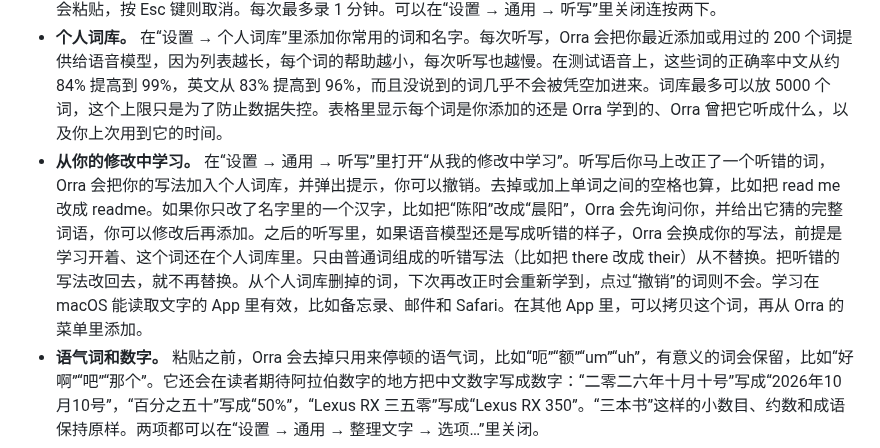
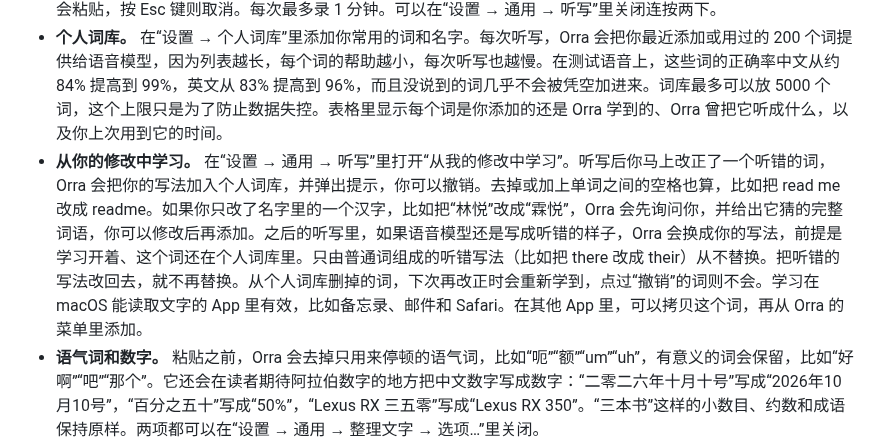
Before and after one commit to db-ol/Orra, a Markdown page: README.zh-CN.md, the part around the change. GitHub-like rendering.

```diff
--- a/README.zh-CN.md
+++ b/README.zh-CN.md
@@ -117,7 +117,7 @@
 - **按键。** 说话键和翻译键都在“设置 → 通用 → 按键”里。点按键的输入框（或“更改…”），再按你想用的键：fn（地球仪）键，左侧或右侧的 Control、Option、Command 键，或者组合键，比如同时按住 Control 和 Option，或者 Shift Command D。不同键盘上同一个键的叫法不一样，所以输入框会显示 Mac 上的名称和符号，Option 和 Command 键还会注明 Windows 布局键盘上印的名称，比如“⌥ 右侧 Option 键（Alt）”“⌘ 右侧 Command 键（Windows 键）”。菜单里的“说话键”会显示当前的键，并能打开设置来更改。每个键都可以选用法：“按住”（默认）、“按一下开始，再按一下结束”或“连按两下”。左侧的 Control、Option、Command 键要单独按住片刻才开始录音，所以快捷键照常可用。Shift 键、大写锁定键和会输入文字的键不能单独作为按键，macOS 或大多数 App 用到的快捷键，比如 Command C 或 Control Space，也不能选。输入框会说明原因，以及可以用哪些键。组合键里的普通键不会输入到前台的 App，单按它照常打字。如果旧版本里同时开了几个说话键，Orra 会保留一个：优先 fn 键，其次右侧 Control 键，然后是其他右侧的键，最后是左侧的键。
 - **免手持模式。** 按键用“按住”时，快速连按两下，松开后继续说。屏幕底部的指示条会提示按哪个键结束，按一下就会粘贴，按 Esc 键则取消。每次最多录 1 分钟。可以在“设置 → 通用 → 听写”里关闭连按两下。
 - **个人词库。** 在“设置 → 个人词库”里添加你常用的词和名字。每次听写，Orra 会把你最近添加或用过的 200 个词提供给语音模型，因为列表越长，每个词的帮助越小，每次听写也越慢。在测试语音上，这些词的正确率中文从约 84% 提高到 99%，英文从 83% 提高到 96%，而且没说到的词几乎不会被凭空加进来。词库最多可以放 5000 个词，这个上限只是为了防止数据失控。表格里显示每个词是你添加的还是 Orra 学到的、Orra 曾把它听成什么，以及你上次用到它的时间。
-- **从你的修改中学习。** 在“设置 → 通用 → 听写”里打开“从我的修改中学习”。听写后你马上改正了一个听错的词，Orra 会把你的写法加入个人词库，并弹出提示，你可以撤销。去掉或加上单词之间的空格也算，比如把 read me 改成 readme。如果你只改了名字里的一个汉字，比如把“陈阳”改成“晨阳”，Orra 会先询问你，并给出它猜的完整词语，你可以修改后再添加。之后的听写里，如果语音模型还是写成听错的样子，Orra 会换成你的写法，前提是学习开着、这个词还在个人词库里。只由普通词组成的听错写法（比如把 there 改成 their）从不替换。把听错的写法改回去，就不再替换。从个人词库删掉的词，下次再改正时会重新学到，点过“撤销”的词则不会。学习在 macOS 能读取文字的 App 里有效，比如备忘录、邮件和 Safari。在其他 App 里，可以拷贝这个词，再从 Orra 的菜单里添加。
+- **从你的修改中学习。** 在“设置 → 通用 → 听写”里打开“从我的修改中学习”。听写后你马上改正了一个听错的词，Orra 会把你的写法加入个人词库，并弹出提示，你可以撤销。去掉或加上单词之间的空格也算，比如把 read me 改成 readme。如果你只改了名字里的一个汉字，比如把“林悦”改成“霖悦”，Orra 会先询问你，并给出它猜的完整词语，你可以修改后再添加。之后的听写里，如果语音模型还是写成听错的样子，Orra 会换成你的写法，前提是学习开着、这个词还在个人词库里。只由普通词组成的听错写法（比如把 there 改成 their）从不替换。把听错的写法改回去，就不再替换。从个人词库删掉的词，下次再改正时会重新学到，点过“撤销”的词则不会。学习在 macOS 能读取文字的 App 里有效，比如备忘录、邮件和 Safari。在其他 App 里，可以拷贝这个词，再从 Orra 的菜单里添加。
 - **语气词和数字。** 粘贴之前，Orra 会去掉只用来停顿的语气词，比如“呃”“额”“um”“uh”，有意义的词会保留，比如“好啊”“吧”“那个”。它还会在读者期待阿拉伯数字的地方把中文数字写成数字：“二零二六年十月十号”写成“2026年10月10号”，“百分之五十”写成“50%”，“Lexus RX 三五零”写成“Lexus RX 350”。“三本书”这样的小数目、约数和成语保持原样。两项都可以在“设置 → 通用 → 整理文字 → 选项…”里关闭。
 - **用本地模型整理文字。** 内存 16 GB 及以上的 Mac，欢迎窗口里的整理开关默认打开，内存更小的 Mac 默认关闭。之后可以在“设置 → 通用”里打开或关闭“整理文字”。Orra 会先询问是否下载一个 3.05 GB 的模型（Qwen3.5 4B），然后在语气词和数字规则之后，在你的 Mac 上运行它。它会去掉规则漏掉的语气词，比如当作停顿用的“那个”“就是说”，并按你说出口的更正改好内容，比如“三点，哦不对，四点”或“Monday, I mean Tuesday”。模型加载后约占 4 GB 内存。15 分钟没有听写时，Orra 会把它从内存中卸载，只打开翻译时也一样，下次按下说话键或翻译键时，它会在你说话的同时重新加载。在 M5 Pro 上，短的听写多花 0.6 到 1 秒，400 个汉字的听写多花 3 到 6 秒，较慢的 Mac 会更久。超过 400 个字符的听写不整理，直接粘贴。如果整理结果看起来像是在回答问题或执行请求，或者加了词或数字，Orra 会放弃这次整理，粘贴未经整理的文字，模型用时太久时也一样。这些检查是经验规则，整理仍可能改变你的原意，这时可以用 Orra 菜单里的“粘贴原文”找回整理之前的文字。在手写的测试听写上，178 条整理中有 156 条与预期完全一致。在 70 条要求模型做事的听写上，没有一条被执行。
 - **翻译。** 默认关闭，在“设置 → 通用 → 功能”里打开“翻译”。翻译键在同一页的“按键”里，打开翻译后才能使用。它使用整理模型，即使整理文字关闭也能用，会先询问是否下载。按住翻译键（默认是右侧 Option 键，可以更换，说话键是右侧 Option 键时默认是右侧 Command 键）说话，松开后 Orra 会粘贴译文：中文翻译成英文，英文翻译成中文，也可以在“翻译”开关正下方的“翻译成”里固定翻译成其中一种。翻译成中文时，PR、iPhone 这类常用英文词可能保留英文。翻译键要按住 0.3 秒才开始录音，所以 Option 快捷键和右侧 Option 键输入的字符照常可用。快速连按两下翻译键，就能免手持翻译。录音时，音量条旁边会显示一个小标记：“译”，固定语言时显示“EN”或“中”。如果把说话键选作翻译键，或者反过来，两个键会互换，设置里会说明。超过 300 个字符的听写，以及没通过 Orra 检查或用时太长的译文，都会按你说的原话粘贴，所以你说的话不会丢。“粘贴原文”可以找回翻译之前的文字，“拷贝上次听写”拷贝的是译文，Orra 也不会从翻译后粘贴的文字中学习更正。在 M5 Pro 上，模型载入后，翻译一条短的听写大约需要三分之一秒。模型卸载后，按住时间很短的听写可能要等它加载完。
```
Also changed, not shown: README.md (+1 -1 lines).
